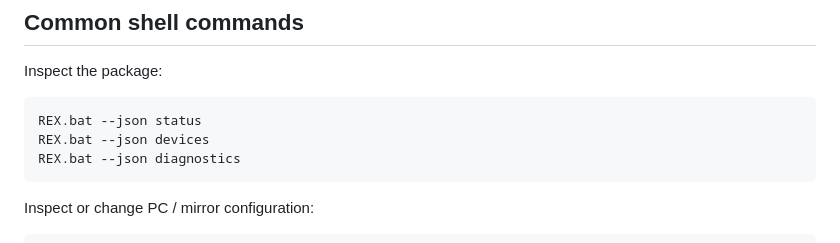
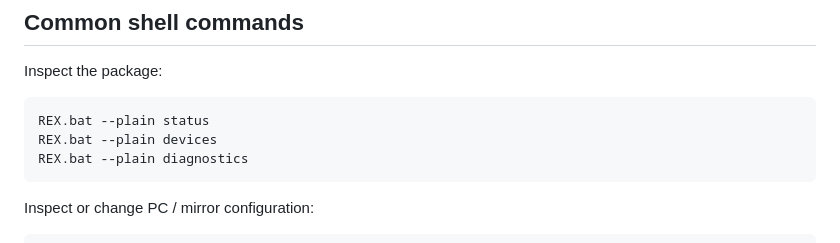
Before and after one commit to tochi-mba/Android_Headless_Mirror, a Markdown page: AGENTS.md, the part around one of its changes. GitHub-like rendering.

````diff
--- a/AGENTS.md
+++ b/AGENTS.md
@@ -42,9 +41,9 @@ REX.bat --json capabilities
 Inspect the package:
 
 ```bat
-REX.bat --json status
-REX.bat --json devices
-REX.bat --json diagnostics
+REX.bat --plain status
+REX.bat --plain devices
+REX.bat --plain diagnostics
 ```
 
 Inspect or change PC / mirror configuration:
````
Also changed, not shown: other parts of AGENTS.md (+27 -5 lines).
